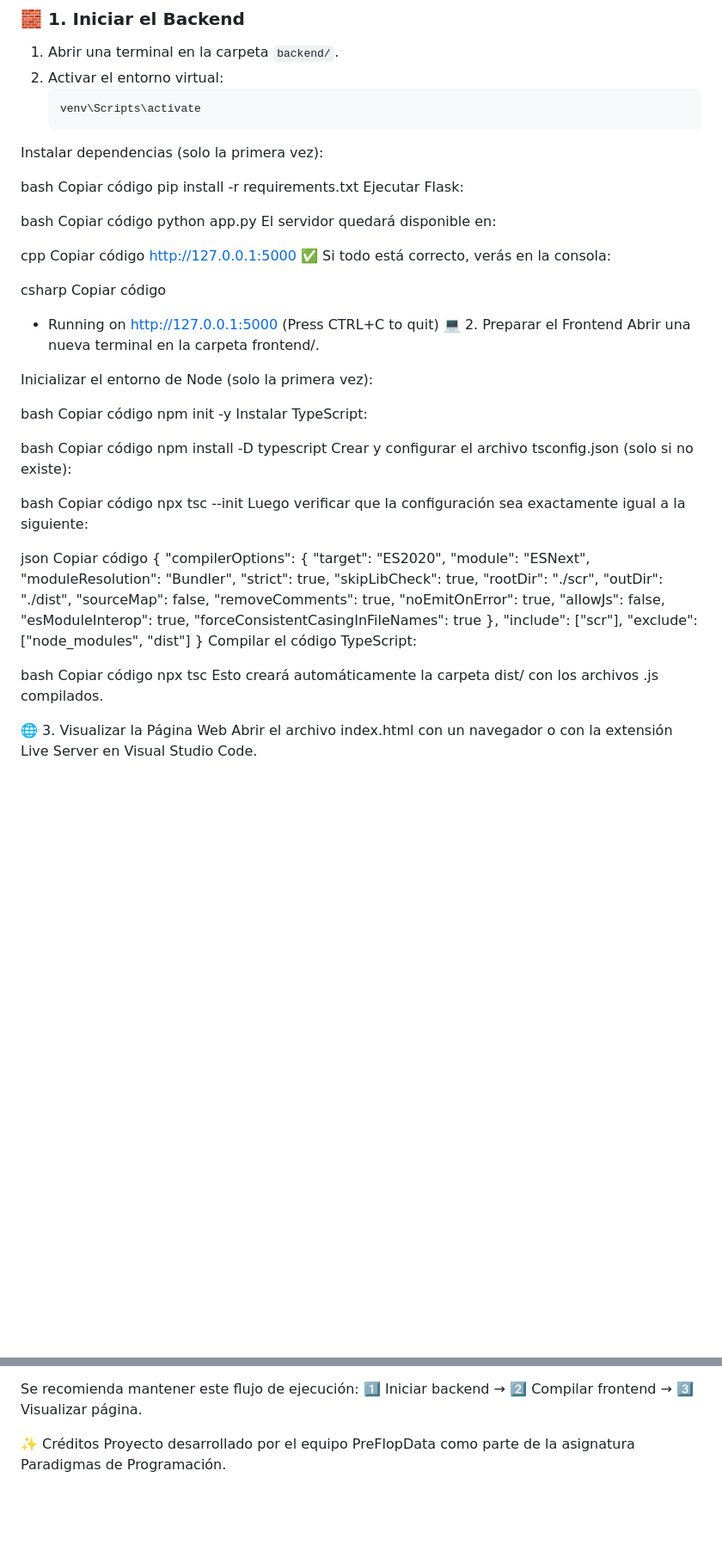
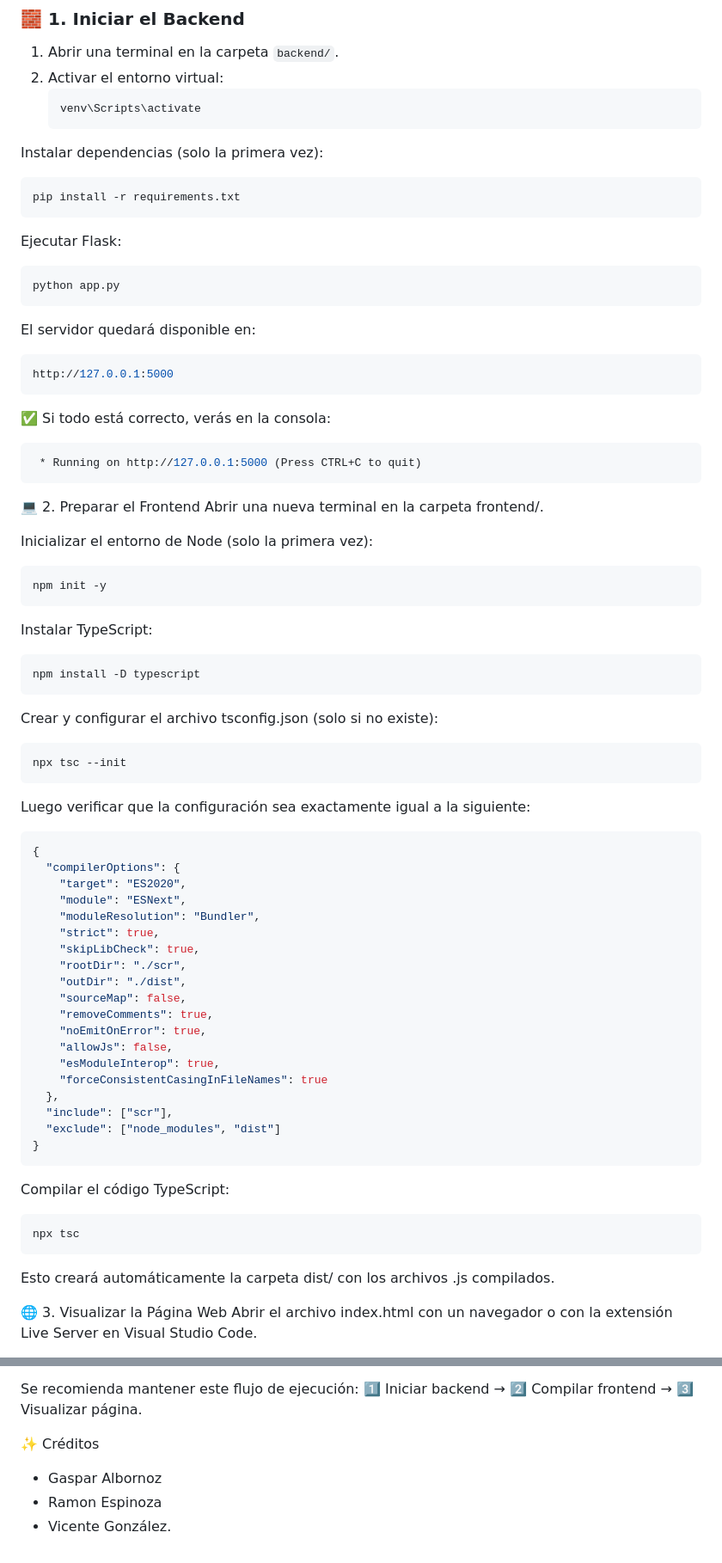
Before and after one commit to VicenteGonzalez14/proyectoParadigma, a Markdown page: README.md, 2 parts joined by grey strips. Shown at 86% size. Drawn GitHub-style; blank space fills up the shorter version.

````diff
--- a/README.md
+++ b/README.md
@@ -70,48 +69,51 @@ Estas dependencias están listadas en `requirements.txt`.
 2. Activar el entorno virtual:
    ```bash
    venv\Scripts\activate
+   ```
 Instalar dependencias (solo la primera vez):
 
-bash
-Copiar código
-pip install -r requirements.txt
+   ``` bash
+   pip install -r requirements.txt
+   ```
 Ejecutar Flask:
 
-bash
-Copiar código
-python app.py
+   ```bash
+   python app.py
+   ```
 El servidor quedará disponible en:
 
-cpp
-Copiar código
-http://127.0.0.1:5000
+   ```cpp
+   http://127.0.0.1:5000
+   ```
 ✅ Si todo está correcto, verás en la consola:
 
-csharp
-Copiar código
+```csharp
  * Running on http://127.0.0.1:5000 (Press CTRL+C to quit)
+```
+
 💻 2. Preparar el Frontend
 Abrir una nueva terminal en la carpeta frontend/.
 
 Inicializar el entorno de Node (solo la primera vez):
 
-bash
-Copiar código
-npm init -y
+   ```bash
+   npm init -y
+   ```
+
 Instalar TypeScript:
 
-bash
-Copiar código
-npm install -D typescript
+   ```bash
+   npm install -D typescript
+   ```
+
 Crear y configurar el archivo tsconfig.json (solo si no existe):
 
-bash
-Copiar código
-npx tsc --init
+   ```bash
+   npx tsc --init
+   ```
 Luego verificar que la configuración sea exactamente igual a la siguiente:
 
-json
-Copiar código
+``` json
 {
   "compilerOptions": {
     "target": "ES2020",
@@ -131,11 +133,12 @@ Copiar código
   "include": ["scr"],
   "exclude": ["node_modules", "dist"]
 }
+```
 Compilar el código TypeScript:
 
-bash
-Copiar código
-npx tsc
+   ```bash
+   npx tsc
+   ```
 Esto creará automáticamente la carpeta dist/ con los archivos .js compilados.
 
 🌐 3. Visualizar la Página Web
@@ -177,4 +180,6 @@ Se recomienda mantener este flujo de ejecución:
 1️⃣ Iniciar backend → 2️⃣ Compilar frontend → 3️⃣ Visualizar página.
 
 ✨ Créditos
-Proyecto desarrollado por el equipo PreFlopData como parte de la asignatura Paradigmas de Programación.
+- Gaspar Albornoz
+- Ramon Espinoza
+- Vicente González.
````
Also changed, not shown: other parts of README.md (+0 -1 lines).
